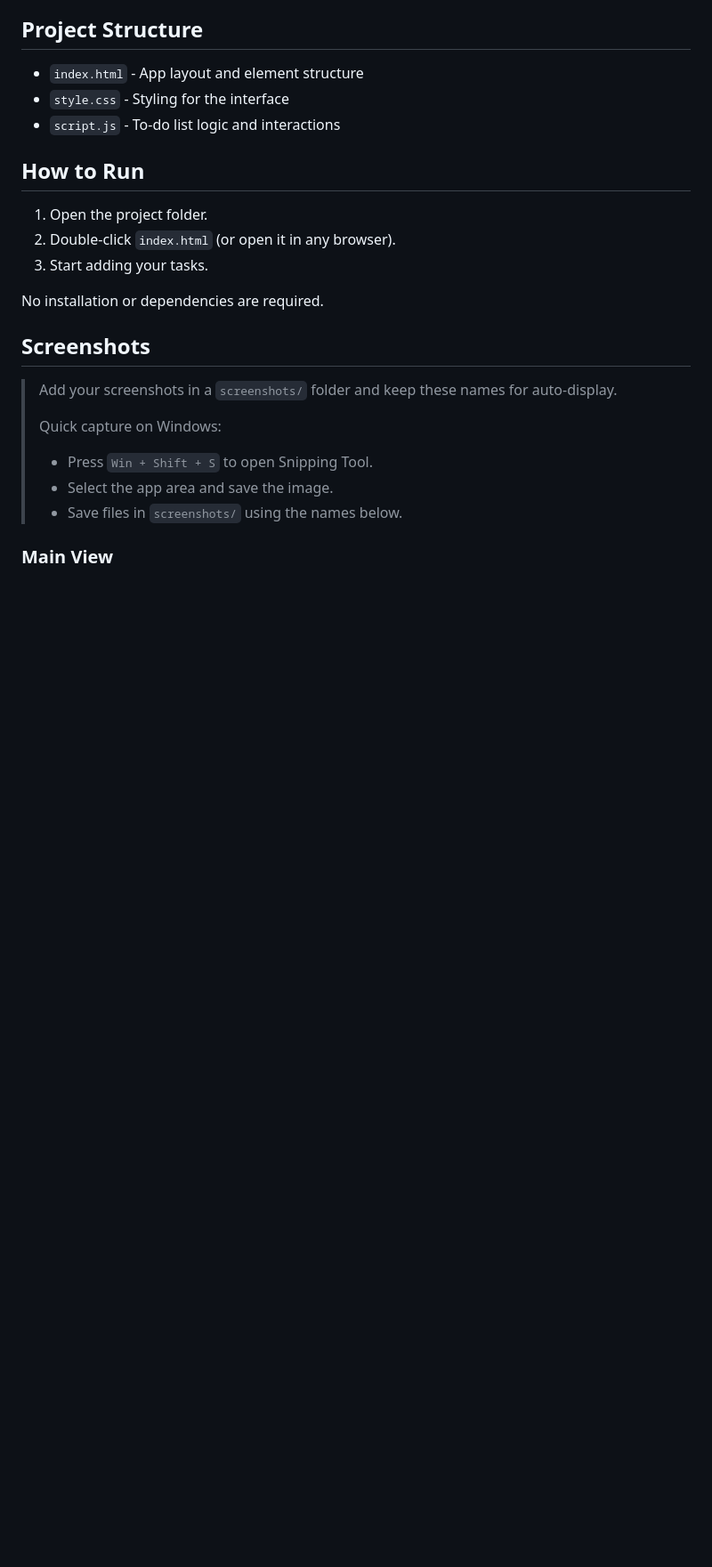
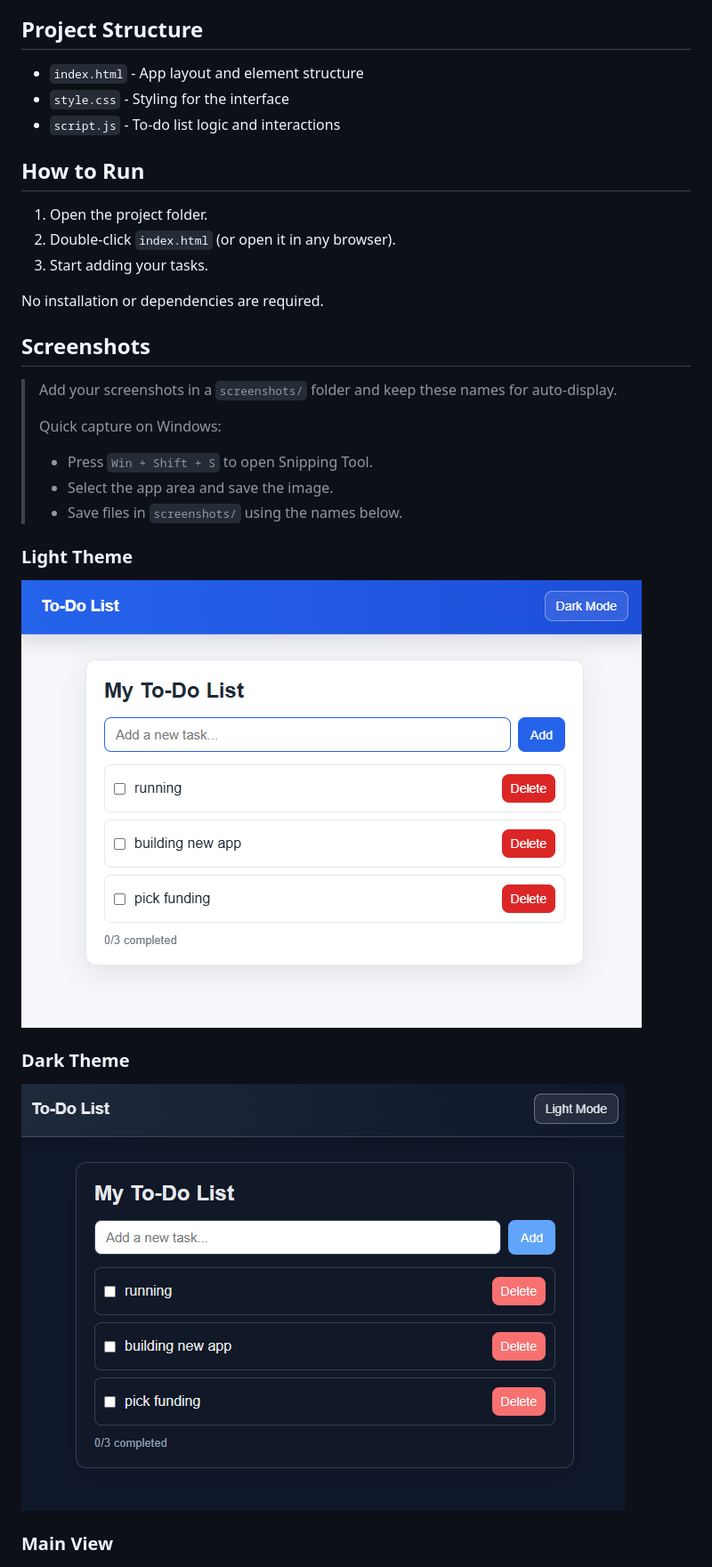
Before and after one commit to AVU7/to_do_list, a Markdown page: README.md, the part around the change printed below. Shown: that part at 89% size. Rendered like a GitHub page; pictures changed too: screenshots/dark-theme.png (added), screenshots/light-theme.png (added); blank space fills up the shorter version.

```diff
--- a/README.md
+++ b/README.md
@@ -32,6 +34,14 @@ No installation or dependencies are required.
 > - Press `Win + Shift + S` to open Snipping Tool.
 > - Select the app area and save the image.
 > - Save files in `screenshots/` using the names below.
+
+### Light Theme
+
+![Light Theme](screenshots/light-theme.png)
+
+### Dark Theme
+
+![Dark Theme](screenshots/dark-theme.png)
 
 ### Main View
 
```
Also changed, not shown: other parts of README.md (+2 -0 lines).
